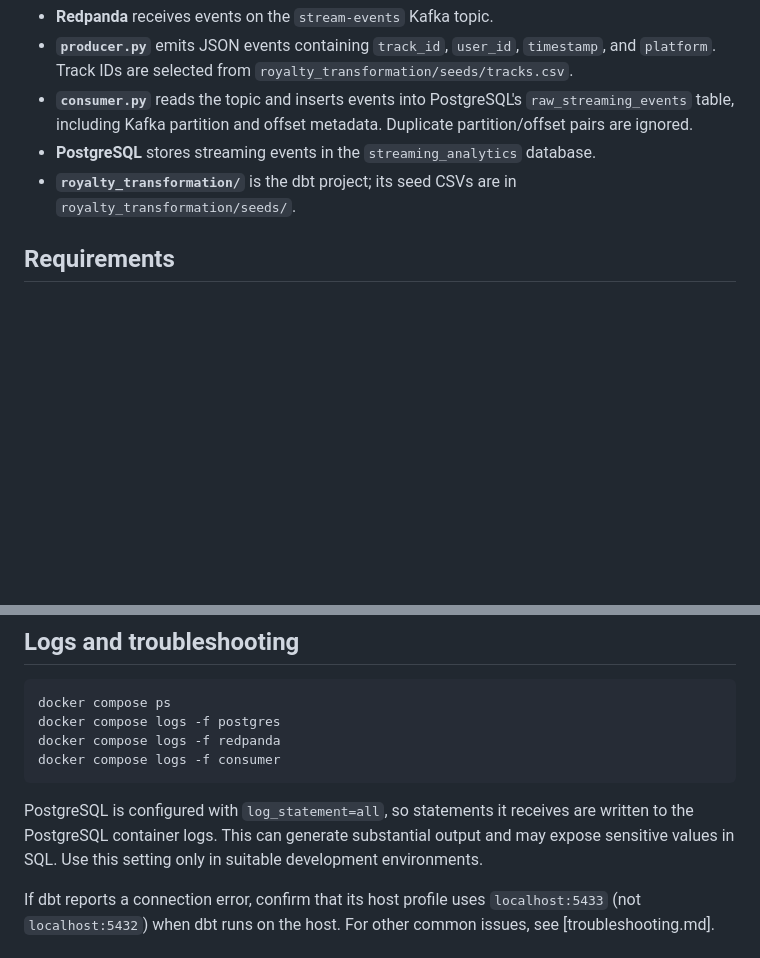
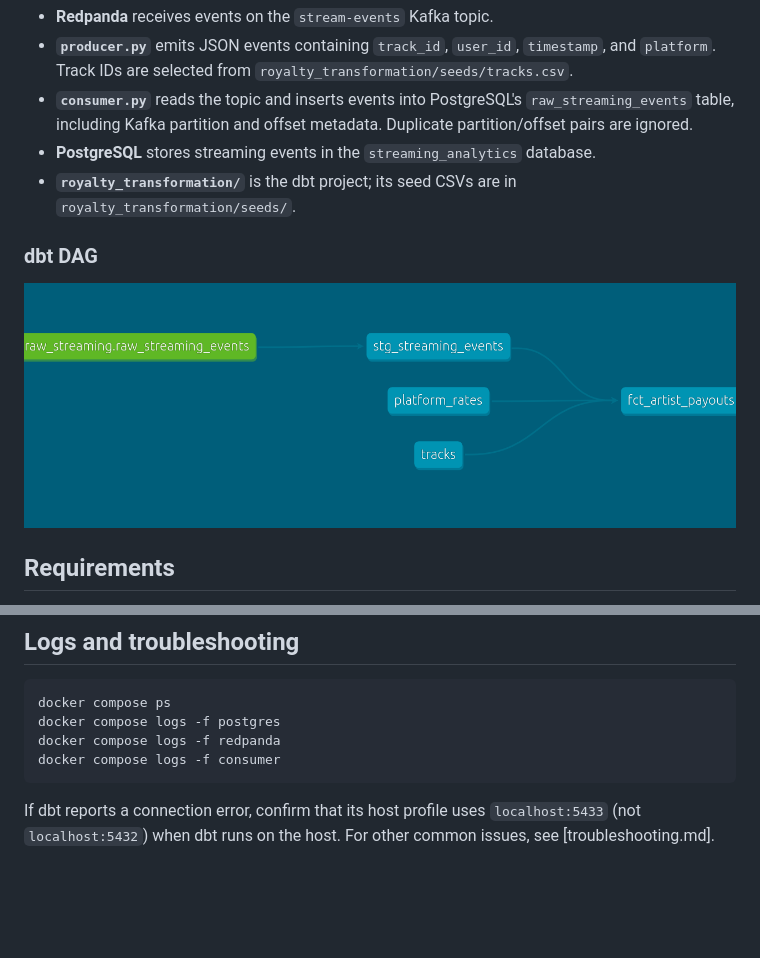
Before and after one commit to sbluen/streaming_media_analytics_pipeline, a Markdown page: README.md, 2 parts joined by grey strips. Drawn GitHub-style; pictures changed too: dbt-dag.png (added); blank space fills up the shorter version.

Commit message:
add dag image

````diff
--- a/README.md
+++ b/README.md
@@ -9,6 +9,10 @@ A local streaming analytics demo built with Redpanda (Kafka-compatible), Postgre
 - **`consumer.py`** reads the topic and inserts events into PostgreSQL's `raw_streaming_events` table, including Kafka partition and offset metadata. Duplicate partition/offset pairs are ignored.
 - **PostgreSQL** stores streaming events in the `streaming_analytics` database.
 - **`royalty_transformation/`** is the dbt project; its seed CSVs are in `royalty_transformation/seeds/`.
+
+### dbt DAG
+
+![dbt DAG](dbt-dag.png)
 
 ## Requirements
 
@@ -124,8 +128,6 @@ docker compose logs -f redpanda
 docker compose logs -f consumer
 ```
 
-PostgreSQL is configured with `log_statement=all`, so statements it receives are written to the PostgreSQL container logs. This can generate substantial output and may expose sensitive values in SQL. Use this setting only in suitable development environments.
-
 If dbt reports a connection error, confirm that its host profile uses `localhost:5433` (not `localhost:5432`) when dbt runs on the host. For other common issues, see [troubleshooting.md].
 
 ## Stop services
````
